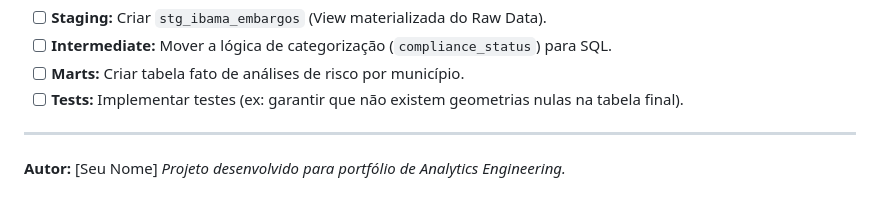
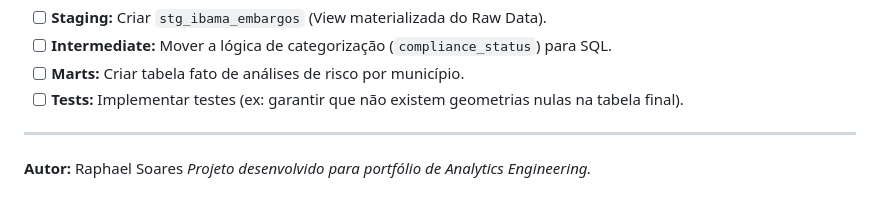
Before and after one commit to raphaelsoaresc/AgroESG-Carbon-Compliance, a Markdown page: README.md, the part around the change. GitHub-like rendering.

```diff
--- a/README.md
+++ b/README.md
@@ -83,5 +83,5 @@ Como próximo passo na jornada de Analytics Engineering, a lógica complexa que
 * [ ] **Tests:** Implementar testes (ex: garantir que não existem geometrias nulas na tabela final).
 
 ---
-**Autor:** [Seu Nome]
+**Autor:** Raphael Soares
 *Projeto desenvolvido para portfólio de Analytics Engineering.*
```
